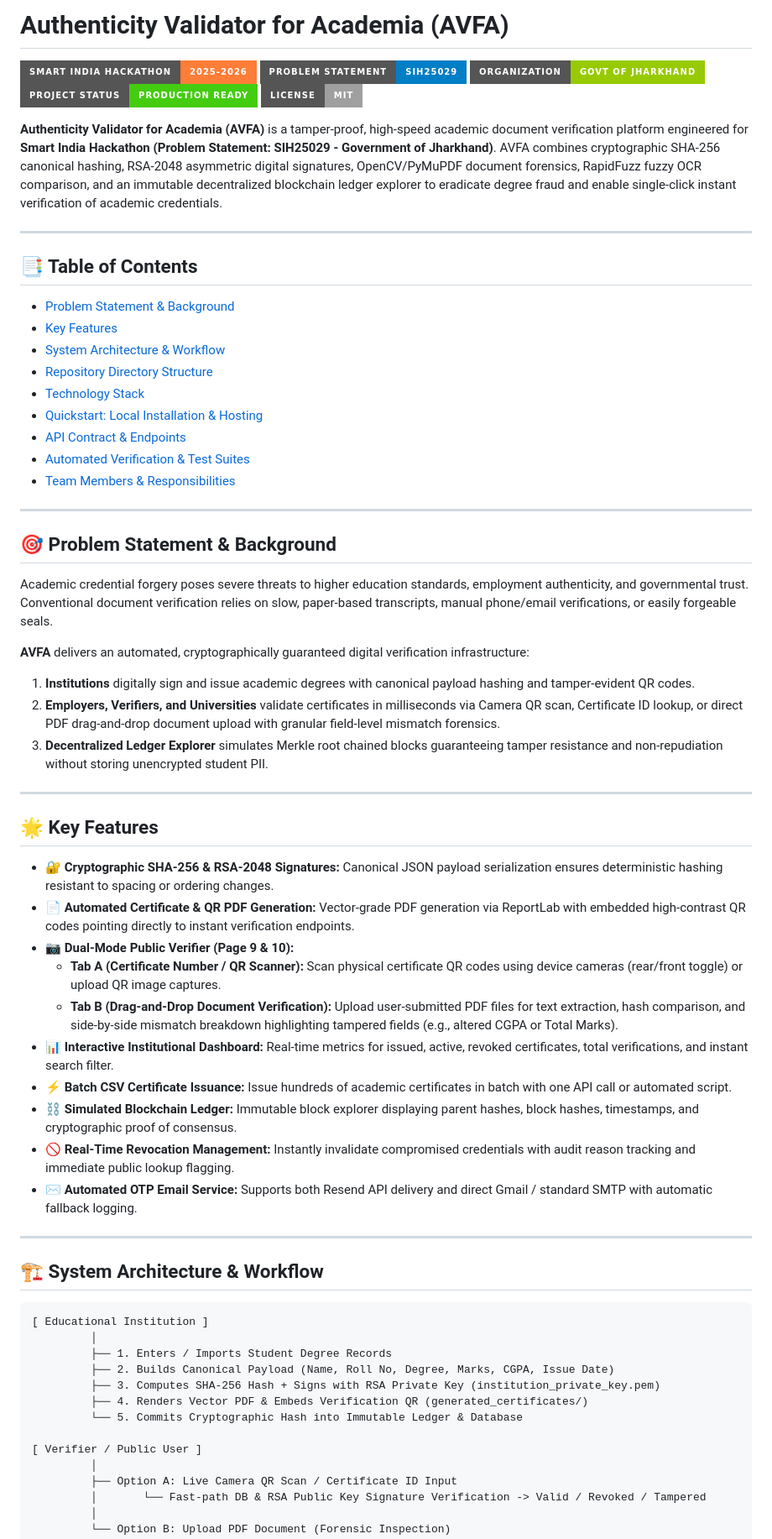
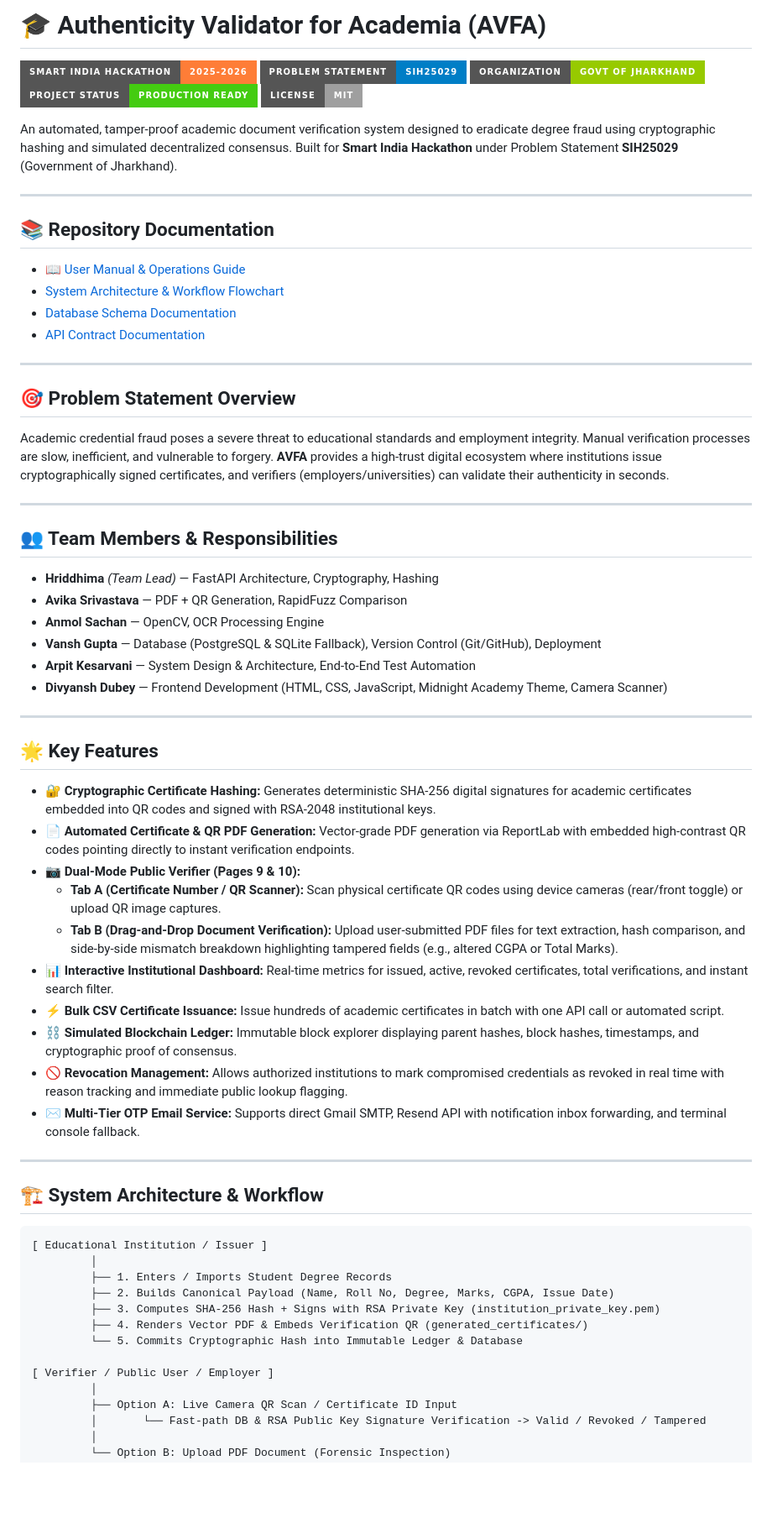
Before and after one commit to VanshGupta-cloud/authenticity-validator-academia, a Markdown page: README.md, the part around one of its changes. Shown at 84% size. Drawn GitHub-style; badges without logos; blank space fills up the shorter version.

Commit message:
docs: restore original README flow, team members, architecture diagram, and documentation links in updated form

````diff
--- a/README.md
+++ b/README.md
@@ -1,4 +1,4 @@
-# Authenticity Validator for Academia (AVFA)
+# 🎓 Authenticity Validator for Academia (AVFA)
 
 ![SIH Header](https://img.shields.io/badge/Smart_India_Hackathon-2025--2026-orange?style=for-the-badge)
 ![Problem Statement](https://img.shields.io/badge/Problem_Statement-SIH25029-blue?style=for-the-badge)
@@ -6,54 +6,55 @@
 ![Status](https://img.shields.io/badge/Project_Status-Production_Ready-brightgreen?style=for-the-badge)
 ![License](https://img.shields.io/badge/License-MIT-lightgrey?style=for-the-badge)
 
-**Authenticity Validator for Academia (AVFA)** is a tamper-proof, high-speed academic document verification platform engineered for **Smart India Hackathon (Problem Statement: SIH25029 - Government of Jharkhand)**. AVFA combines cryptographic SHA-256 canonical hashing, RSA-2048 asymmetric digital signatures, OpenCV/PyMuPDF document forensics, RapidFuzz fuzzy OCR comparison, and an immutable decentralized blockchain ledger explorer to eradicate degree fraud and enable single-click instant verification of academic credentials.
+An automated, tamper-proof academic document verification system designed to eradicate degree fraud using cryptographic hashing and simulated decentralized consensus. Built for **Smart India Hackathon** under Problem Statement **SIH25029** (Government of Jharkhand).
 
 ---
 
-## 📑 Table of Contents
+## 📚 Repository Documentation
 
-- [Problem Statement & Background](#-problem-statement--background)
-- [Key Features](#-key-features)
-- [System Architecture & Workflow](#-system-architecture--workflow)
-- [Repository Directory Structure](#-repository-directory-structure)
-- [Technology Stack](#-technology-stack)
-- [Quickstart: Local Installation & Hosting](#-quickstart-local-installation--hosting)
-- [API Contract & Endpoints](#-api-contract--endpoints)
-- [Automated Verification & Test Suites](#-automated-verification--test-suites)
-- [Team Members & Responsibilities](#-team-members--responsibilities)
+- [📖 User Manual & Operations Guide](docs/user_manual.md)
+- [System Architecture & Workflow Flowchart](docs/architecture_flow.md)
+- [Database Schema Documentation](docs/docs_db_schema.md)
+- [API Contract Documentation](docs/api_contract.md)
 
 ---
 
-## 🎯 Problem Statement & Background
+## 🎯 Problem Statement Overview
 
-Academic credential forgery poses severe threats to higher education standards, employment authenticity, and governmental trust. Conventional document verification relies on slow, paper-based transcripts, manual phone/email verifications, or easily forgeable seals.
+Academic credential fraud poses a severe threat to educational standards and employment integrity. Manual verification processes are slow, inefficient, and vulnerable to forgery. **AVFA** provides a high-trust digital ecosystem where institutions issue cryptographically signed certificates, and verifiers (employers/universities) can validate their authenticity in seconds.
 
-**AVFA** delivers an automated, cryptographically guaranteed digital verification infrastructure:
-1. **Institutions** digitally sign and issue academic degrees with canonical payload hashing and tamper-evident QR codes.
-2. **Employers, Verifiers, and Universities** validate certificates in milliseconds via Camera QR scan, Certificate ID lookup, or direct PDF drag-and-drop document upload with granular field-level mismatch forensics.
-3. **Decentralized Ledger Explorer** simulates Merkle root chained blocks guaranteeing tamper resistance and non-repudiation without storing unencrypted student PII.
+---
+
+## 👥 Team Members & Responsibilities
+
+* **Hriddhima** *(Team Lead)* — FastAPI Architecture, Cryptography, Hashing
+* **Avika Srivastava** — PDF + QR Generation, RapidFuzz Comparison
+* **Anmol Sachan** — OpenCV, OCR Processing Engine
+* **Vansh Gupta** — Database (PostgreSQL & SQLite Fallback), Version Control (Git/GitHub), Deployment
+* **Arpit Kesarvani** — System Design & Architecture, End-to-End Test Automation
+* **Divyansh Dubey** — Frontend Development (HTML, CSS, JavaScript, Midnight Academy Theme, Camera Scanner)
 
 ---
 
 ## 🌟 Key Features
 
-- **🔐 Cryptographic SHA-256 & RSA-2048 Signatures:** Canonical JSON payload serialization ensures deterministic hashing resistant to spacing or ordering changes.
+- **🔐 Cryptographic Certificate Hashing:** Generates deterministic SHA-256 digital signatures for academic certificates embedded into QR codes and signed with RSA-2048 institutional keys.
 - **📄 Automated Certificate & QR PDF Generation:** Vector-grade PDF generation via ReportLab with embedded high-contrast QR codes pointing directly to instant verification endpoints.
-- **📷 Dual-Mode Public Verifier (Page 9 & 10):**
+- **📷 Dual-Mode Public Verifier (Pages 9 & 10):**
   - **Tab A (Certificate Number / QR Scanner):** Scan physical certificate QR codes using device cameras (rear/front toggle) or upload QR image captures.
   - **Tab B (Drag-and-Drop Document Verification):** Upload user-submitted PDF files for text extraction, hash comparison, and side-by-side mismatch breakdown highlighting tampered fields (e.g., altered CGPA or Total Marks).
 - **📊 Interactive Institutional Dashboard:** Real-time metrics for issued, active, revoked certificates, total verifications, and instant search filter.
-- **⚡ Batch CSV Certificate Issuance:** Issue hundreds of academic certificates in batch with one API call or automated script.
+- **⚡ Bulk CSV Certificate Issuance:** Issue hundreds of academic certificates in batch with one API call or automated script.
 - **⛓️ Simulated Blockchain Ledger:** Immutable block explorer displaying parent hashes, block hashes, timestamps, and cryptographic proof of consensus.
-- **🚫 Real-Time Revocation Management:** Instantly invalidate compromised credentials with audit reason tracking and immediate public lookup flagging.
-- **✉️ Automated OTP Email Service:** Supports both Resend API delivery and direct Gmail / standard SMTP with automatic fallback logging.
+- **🚫 Revocation Management:** Allows authorized institutions to mark compromised credentials as revoked in real time with reason tracking and immediate public lookup flagging.
+- **✉️ Multi-Tier OTP Email Service:** Supports direct Gmail SMTP, Resend API with notification inbox forwarding, and terminal console fallback.
 
 ---
 
 ## 🏗️ System Architecture & Workflow
 
-```
-[ Educational Institution ]
+```text
+[ Educational Institution / Issuer ]
          │
          ├── 1. Enters / Imports Student Degree Records
          ├── 2. Builds Canonical Payload (Name, Roll No, Degree, Marks, CGPA, Issue Date)
@@ -61,7 +62,7 @@ Academic credential forgery poses severe threats to higher education standards,
          ├── 4. Renders Vector PDF & Embeds Verification QR (generated_certificates/)
          └── 5. Commits Cryptographic Hash into Immutable Ledger & Database
 
-[ Verifier / Public User ]
+[ Verifier / Public User / Employer ]
          │
          ├── Option A: Live Camera QR Scan / Certificate ID Input
          │       └── Fast-path DB & RSA Public Key Signature Verification -> Valid / Revoked / Tampered
````
Also changed, not shown: other parts of README.md (+56 -53 lines), AVFA_FRONTEND_Complete/README.md (+87 -81 lines).
